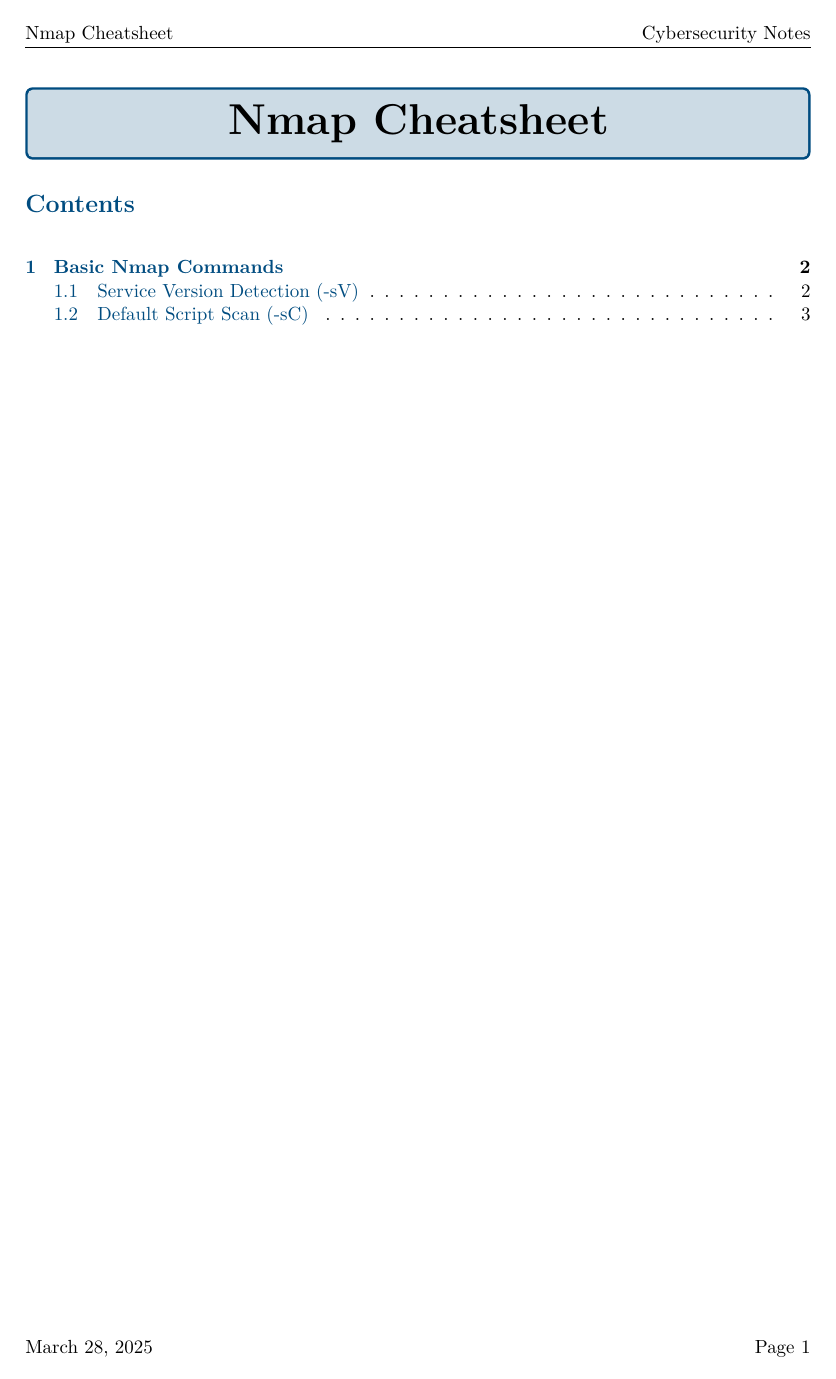
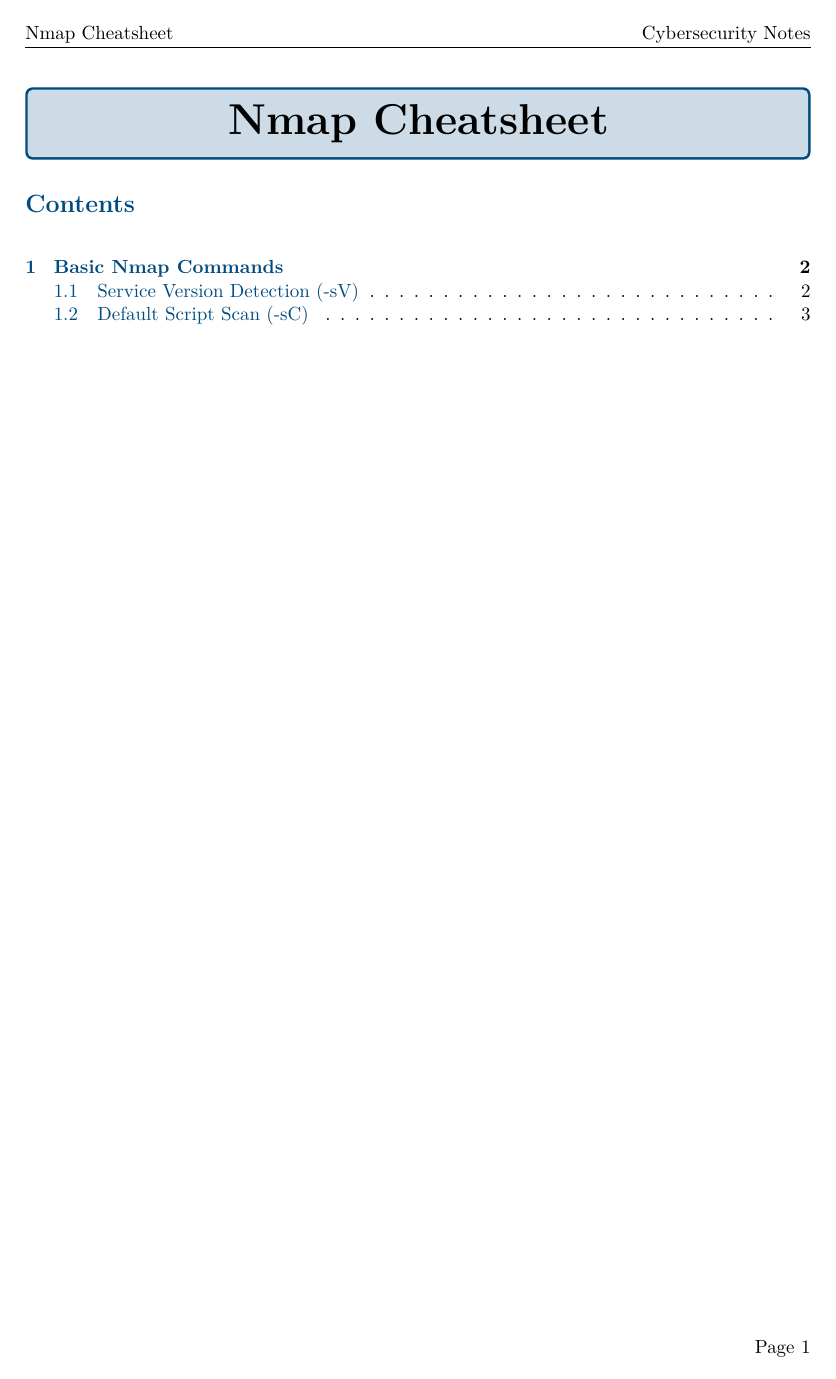
Before and after one commit to levantini4n/0xkiber, a LaTeX document (Networking/main.tex): page 1 of 4. Compiled offline with pdfLaTeX.

Commit message:
Some comments

```diff
--- a/Networking/main.tex
+++ b/Networking/main.tex
@@ -19,26 +20,28 @@
 \usepackage{wrapfig}
 \usepackage{microtype}
 
-% Custom colors
+% ===== COLOR DEFINITIONS =====
+% Standard document colors
 \definecolor{codebackground}{rgb}{0.95,0.95,0.95}
 \definecolor{commandcolor}{rgb}{0.8,0.0,0.0}
 \definecolor{outputcolor}{rgb}{0.0,0.0,0.6}
-\definecolor{commentcolor}{rgb}{0.4,0.8,0.4}  % Lighter green for comments
+\definecolor{commentcolor}{rgb}{0.4,0.8,0.4}
 \definecolor{sectioncolor}{rgb}{0.0,0.3,0.5}
 \definecolor{subsectioncolor}{rgb}{0.0,0.4,0.4}
-\definecolor{warningcolor}{rgb}{0.9,0.5,0.3}  % Lighter orange/rust color
+\definecolor{warningcolor}{rgb}{0.9,0.5,0.3}
 \definecolor{tiphighlight}{rgb}{0.95,0.95,0.7}
 
-% Custom colors - adding Kali-like terminal colors
+% terminal output styling
 \definecolor{kalibackground}{rgb}{0.15,0.15,0.15}
-\definecolor{kalitext}{rgb}{0.4,0.7,1.0}  % Blue for all text
-\definecolor{kaliprompt}{rgb}{0.2,0.8,0.8}  % Cyan for prompt
-\definecolor{kalicommand}{rgb}{0.4,0.7,1.0}  % Blue for commands
-\definecolor{kalioutput}{rgb}{0.4,0.7,1.0}  % Blue for output
-\definecolor{kaliurl}{rgb}{0.4,0.7,1.0}  % Blue for URLs
-\definecolor{kaliheader}{rgb}{0.4,0.7,1.0}  % Blue for headers
+\definecolor{kalitext}{rgb}{0.4,0.7,1.0}
+\definecolor{kaliprompt}{rgb}{0.2,0.8,0.8}
+\definecolor{kalicommand}{rgb}{0.4,0.7,1.0}
+\definecolor{kalioutput}{rgb}{0.4,0.7,1.0}
+\definecolor{kaliurl}{rgb}{0.4,0.7,1.0}
+\definecolor{kaliheader}{rgb}{0.4,0.7,1.0}
 
-% Style settings
+% ===== HYPERREF SETTINGS =====
+% Configure hyperlinks appearance
 \hypersetup{
     colorlinks=true,
     linkcolor=sectioncolor,
@@ -46,15 +49,16 @@
     citecolor=green
 }
 
-% Header & footer
-\pagestyle{fancy}
-\fancyhf{}
-\rhead{Cybersecurity Notes}
-\lhead{Nmap Cheatsheet}
-\rfoot{Page \thepage}
-\lfoot{\today}
+% ===== HEADER & FOOTER SETUP =====
+\pagestyle{fancy}              % Use fancy page style
+\fancyhf{}                     % Clear all header/footer fields
+\rhead{Cybersecurity Notes}    % Right header
+\lhead{Nmap Cheatsheet}        % Left header
+\rfoot{Page \thepage}          % Right footer
+% \lfoot{\today}                 % Left footer with current date
 
-% Title formatting
+% ===== SECTION TITLE FORMATTING =====
+% Format section headings with custom colors
 \titleformat{\section}
 {\color{sectioncolor}\normalfont\Large\bfseries}
 {\color{sectioncolor}\thesection}{1em}{}
```
Also changed, not shown: Networking/main.tex (20 more changed lines).
